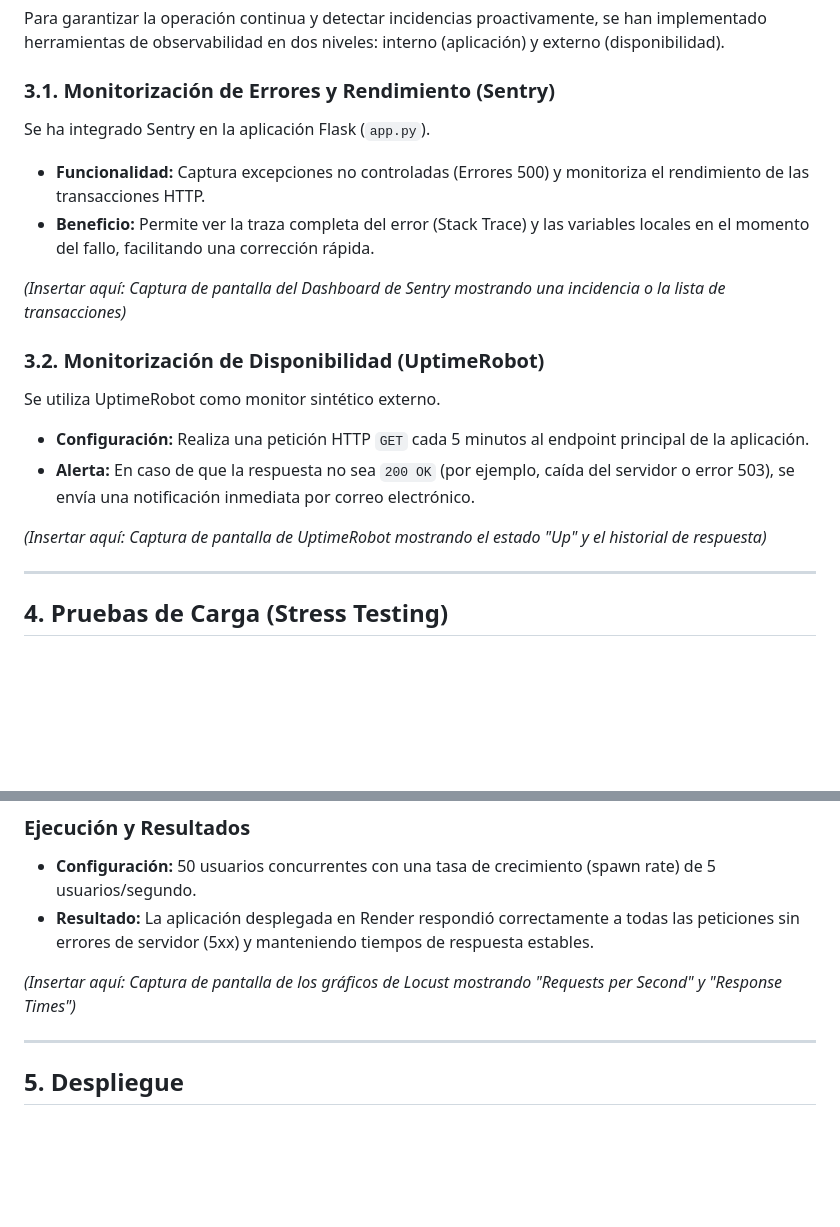
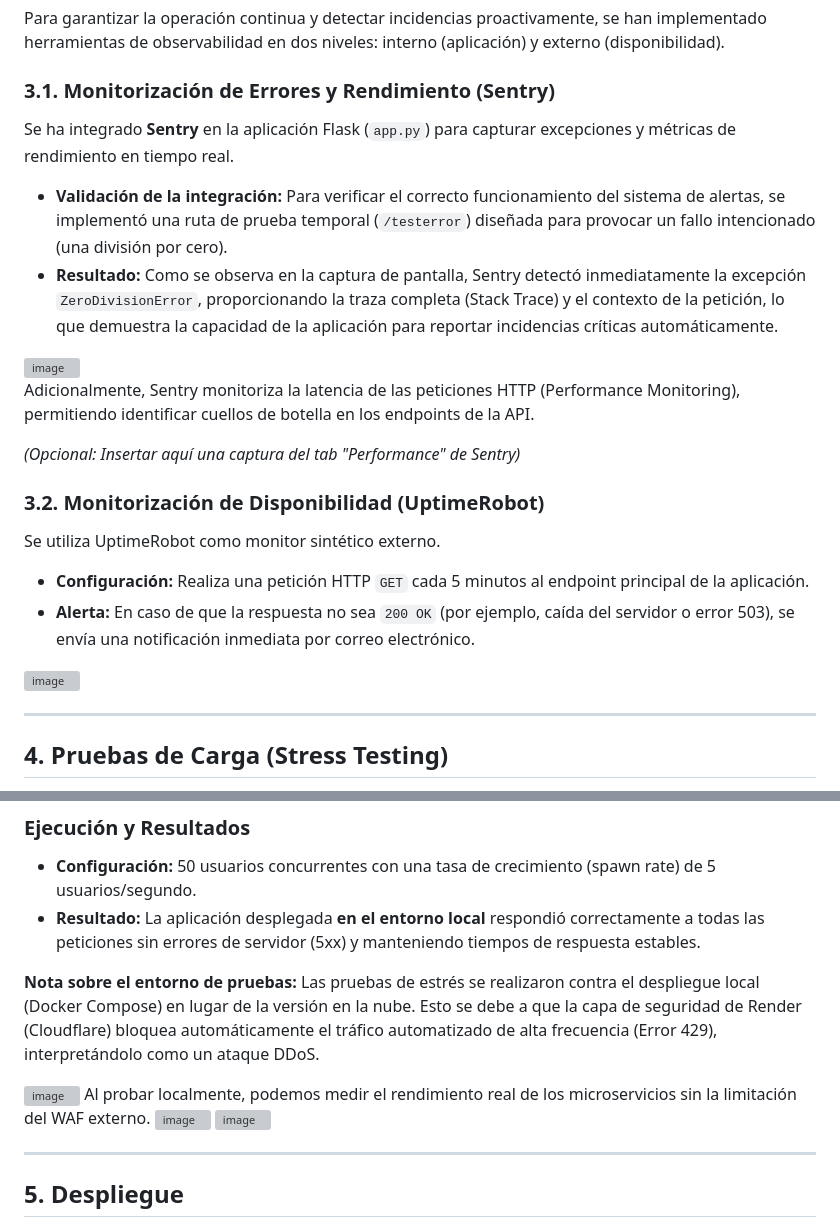
Before and after one commit to michael1702/AI-Business-Model-Canvas, a Markdown page: docs/hito5.md, 2 parts joined by grey strips. Drawn GitHub-style; blank space fills up the shorter version; grey boxes are pictures that could not be loaded.

Commit message:
Actualiza documentación sobre Sentry y pruebas de carga
Se han añadido detalles sobre la integración de Sentry, incluyendo la validación de la integración y el monitoreo de latencia. Se ha especificado que las pruebas de carga se realizaron en el entorno local y se han añadido notas sobre la configuración y resultados.

```diff
--- a/docs/hito5.md
+++ b/docs/hito5.md
@@ -37,20 +37,23 @@ El archivo define dos servicios principales que se despliegan conjuntamente:
 Para garantizar la operación continua y detectar incidencias proactivamente, se han implementado herramientas de observabilidad en dos niveles: interno (aplicación) y externo (disponibilidad).
 
 ### 3.1. Monitorización de Errores y Rendimiento (Sentry)
-Se ha integrado Sentry en la aplicación Flask (`app.py`).
+Se ha integrado **Sentry** en la aplicación Flask (`app.py`) para capturar excepciones y métricas de rendimiento en tiempo real.
 
-* **Funcionalidad:** Captura excepciones no controladas (Errores 500) y monitoriza el rendimiento de las transacciones HTTP.
-* **Beneficio:** Permite ver la traza completa del error (Stack Trace) y las variables locales en el momento del fallo, facilitando una corrección rápida.
+* **Validación de la integración:** Para verificar el correcto funcionamiento del sistema de alertas, se implementó una ruta de prueba temporal (`/testerror`) diseñada para provocar un fallo intencionado (una división por cero).
+* **Resultado:** Como se observa en la captura de pantalla, Sentry detectó inmediatamente la excepción `ZeroDivisionError`, proporcionando la traza completa (Stack Trace) y el contexto de la petición, lo que demuestra la capacidad de la aplicación para reportar incidencias críticas automáticamente.
 
-*(Insertar aquí: Captura de pantalla del Dashboard de Sentry mostrando una incidencia o la lista de transacciones)*
+<img width="1281" height="901" alt="image" src="https://github.com/user-attachments/assets/792852cd-6706-488f-a898-f28ecbb8eca5" />
 
+Adicionalmente, Sentry monitoriza la latencia de las peticiones HTTP (Performance Monitoring), permitiendo identificar cuellos de botella en los endpoints de la API.
+
+*(Opcional: Insertar aquí una captura del tab "Performance" de Sentry)*
 ### 3.2. Monitorización de Disponibilidad (UptimeRobot)
 Se utiliza UptimeRobot como monitor sintético externo.
 
 * **Configuración:** Realiza una petición HTTP `GET` cada 5 minutos al endpoint principal de la aplicación.
 * **Alerta:** En caso de que la respuesta no sea `200 OK` (por ejemplo, caída del servidor o error 503), se envía una notificación inmediata por correo electrónico.
 
-*(Insertar aquí: Captura de pantalla de UptimeRobot mostrando el estado "Up" y el historial de respuesta)*
+<img width="1872" height="950" alt="image" src="https://github.com/user-attachments/assets/64509e73-7056-490a-9e34-ae1c732bd30e" />
 
 ---
 
@@ -65,9 +68,17 @@ El script de prueba simula un comportamiento realista de usuario:
 
 ### Ejecución y Resultados
 * **Configuración:** 50 usuarios concurrentes con una tasa de crecimiento (spawn rate) de 5 usuarios/segundo.
-* **Resultado:** La aplicación desplegada en Render respondió correctamente a todas las peticiones sin errores de servidor (5xx) y manteniendo tiempos de respuesta estables.
+* **Resultado:** La aplicación desplegada **en el entorno local** respondió correctamente a todas las peticiones sin errores de servidor (5xx) y manteniendo tiempos de respuesta estables.
 
-*(Insertar aquí: Captura de pantalla de los gráficos de Locust mostrando "Requests per Second" y "Response Times")*
+**Nota sobre el entorno de pruebas:** Las pruebas de estrés se realizaron contra el despliegue local (Docker Compose) en lugar de la versión en la nube. Esto se debe a que la capa de seguridad de Render (Cloudflare) bloquea automáticamente el tráfico automatizado de alta frecuencia (Error 429), interpretándolo como un ataque DDoS.
+
+<img width="916" height="66" alt="image" src="https://github.com/user-attachments/assets/670915f9-f37c-41b6-b781-92d031dc15c6" />
+Al probar localmente, podemos medir el rendimiento real de los microservicios sin la limitación del WAF externo.
+
+<img width="1649" height="557" alt="image" src="https://github.com/user-attachments/assets/cd4a2a98-553f-4d71-ae44-fbb9ff94946d" />
+
+<img width="1514" height="904" alt="image" src="https://github.com/user-attachments/assets/ecb765c7-3614-4ab7-a4dc-8a65c3b50748" />
+
 
 ---
 
```
